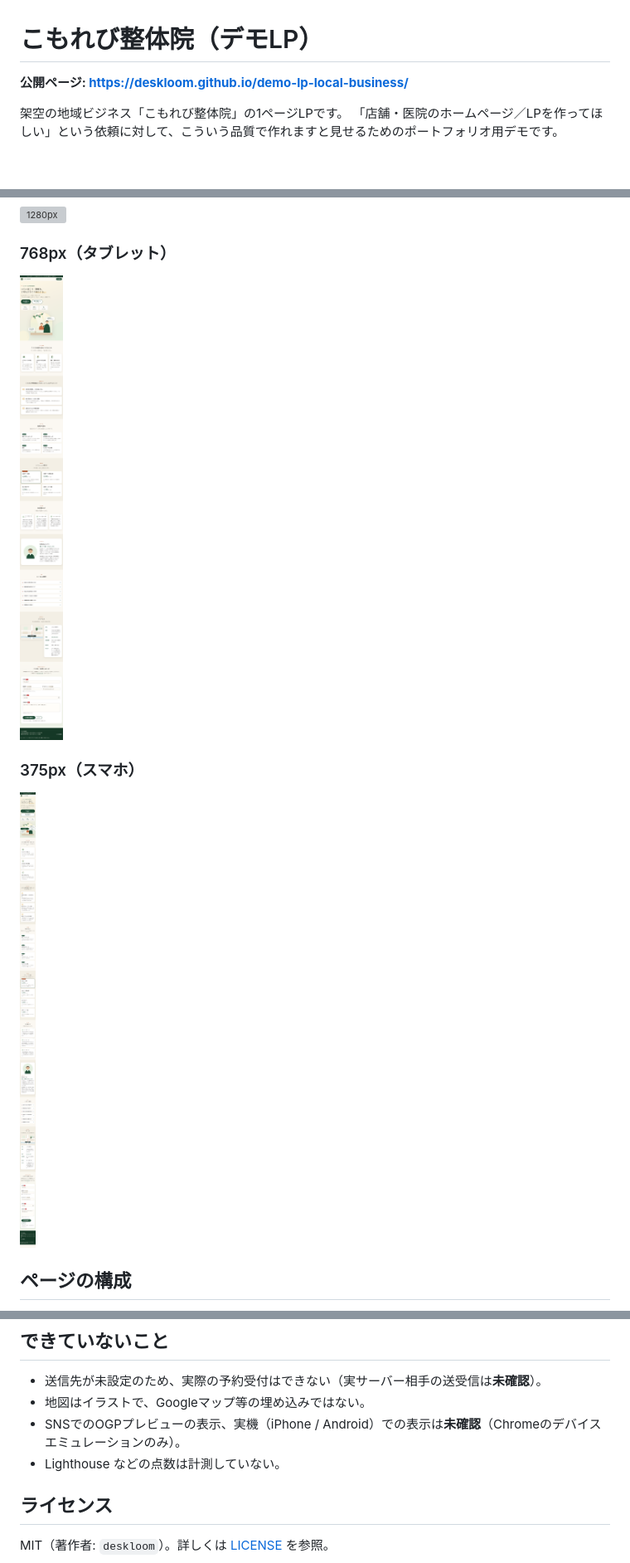
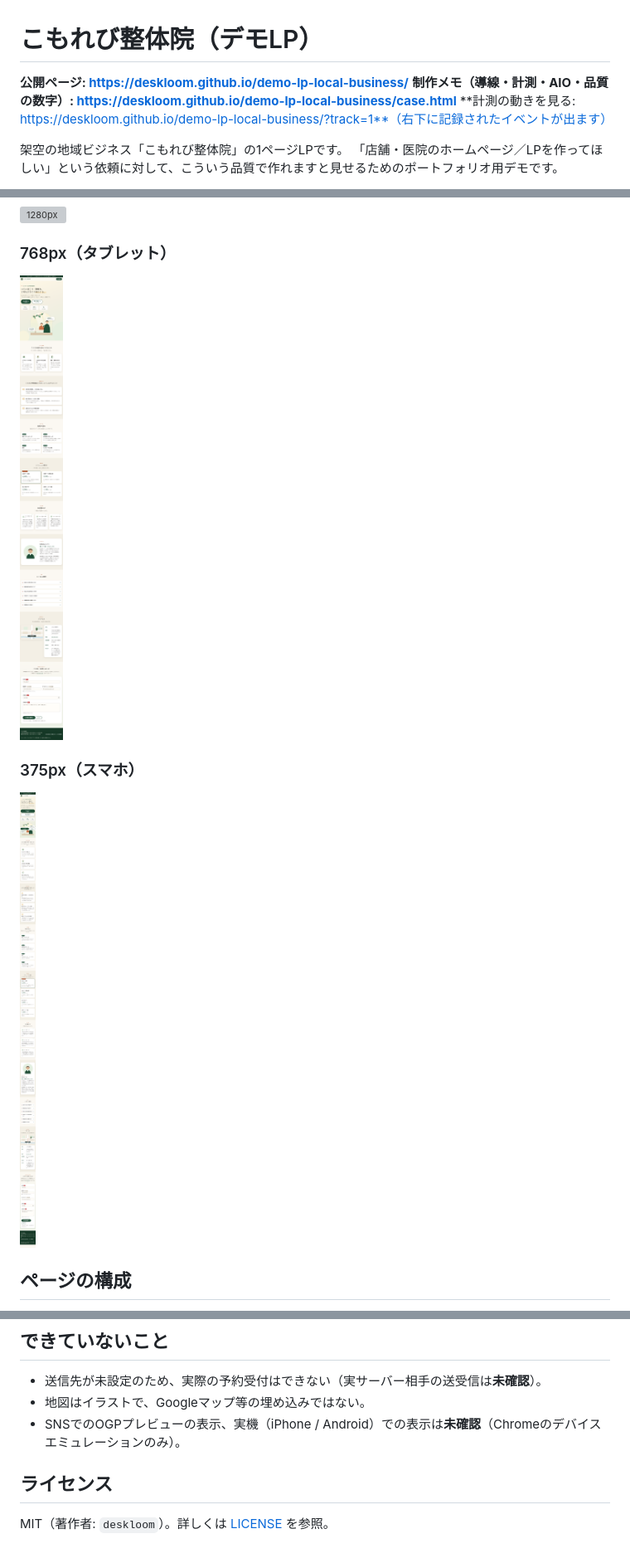
Before and after one commit to deskloom/demo-lp-local-business, a Markdown page: README.md, 3 parts joined by grey strips. Shown: that part at 83% size. Rendered like a GitHub page; pictures changed too: docs/screenshots/375.png, docs/screenshots/768.png; blank space fills up the shorter version; grey boxes are pictures that could not be loaded.

Commit message:
計測（dataLayer: cta_click / section_view / form_start / form_error / form_confirm / form_submit）と ?track=1 の確認表示、制作メモ case.html を追加。テスト45件

```diff
--- a/README.md
+++ b/README.md
@@ -1,6 +1,8 @@
 # こもれび整体院（デモLP）
 
 **公開ページ: https://deskloom.github.io/demo-lp-local-business/**
+**制作メモ（導線・計測・AIO・品質の数字）: https://deskloom.github.io/demo-lp-local-business/case.html**
+**計測の動きを見る: https://deskloom.github.io/demo-lp-local-business/?track=1**（右下に記録されたイベントが出ます）
 
 架空の地域ビジネス「こもれび整体院」の1ページLPです。
 「店舗・医院のホームページ／LPを作ってほしい」という依頼に対して、こういう品質で作れますと見せるためのポートフォリオ用デモです。
@@ -89,7 +93,6 @@ npx html-validate index.html  # HTML検証
 - 送信先が未設定のため、実際の予約受付はできない（実サーバー相手の送受信は**未確認**）。
 - 地図はイラストで、Googleマップ等の埋め込みではない。
 - SNSでのOGPプレビューの表示、実機（iPhone / Android）での表示は**未確認**（Chromeのデバイスエミュレーションのみ）。
-- Lighthouse などの点数は計測していない。
 
 ## ライセンス
 
```
Also changed, not shown: other parts of README.md (+8 -6 lines), 10 other files.
